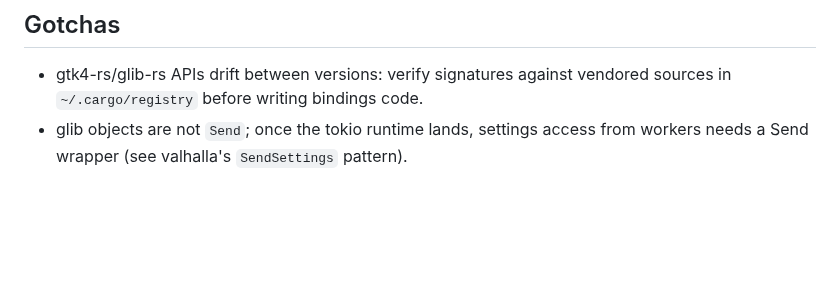
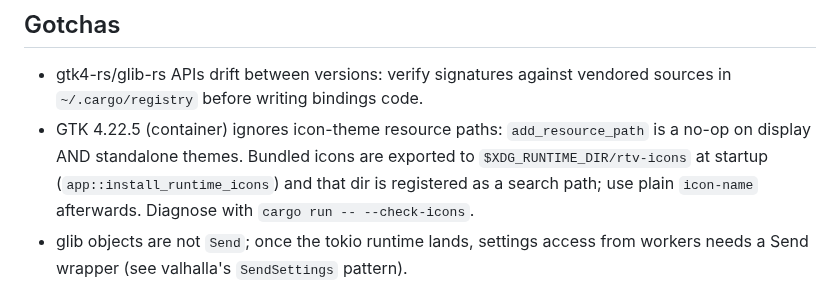
Before and after one commit to tunix/rtv, a Markdown page: AGENTS.md, the part around the change. Drawn GitHub-style; blank space fills up the shorter version.

```diff
--- a/AGENTS.md
+++ b/AGENTS.md
@@ -26,6 +26,7 @@ IPTV player for the GNOME desktop. Rust + GTK4/libadwaita, Xtream Codes first, M
 ## Gotchas
 
 - gtk4-rs/glib-rs APIs drift between versions: verify signatures against vendored sources in `~/.cargo/registry` before writing bindings code.
+- GTK 4.22.5 (container) ignores icon-theme resource paths: `add_resource_path` is a no-op on display AND standalone themes. Bundled icons are exported to `$XDG_RUNTIME_DIR/rtv-icons` at startup (`app::install_runtime_icons`) and that dir is registered as a search path; use plain `icon-name` afterwards. Diagnose with `cargo run -- --check-icons`.
 - glib objects are not `Send`; once the tokio runtime lands, settings access from workers needs a Send wrapper (see valhalla's `SendSettings` pattern).
 - Xtream API responses are JSON but endpoints differ per panel version; don't assume fields are always present.
 
```
Also changed, not shown: README.md (+1 -1 lines), docs/logo.png (added), 10 other files.
